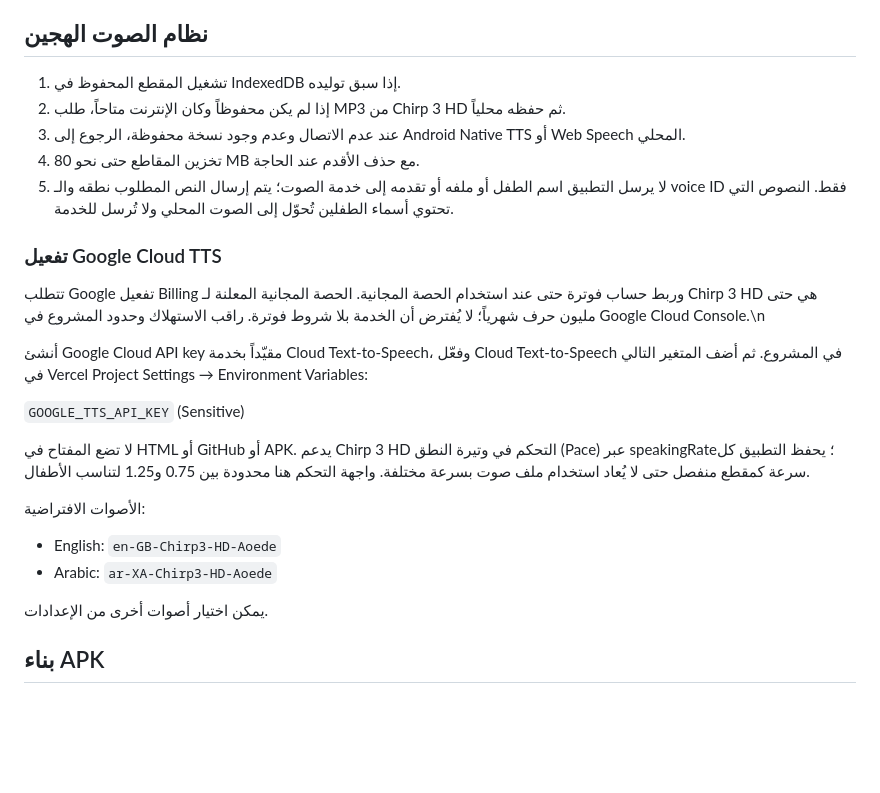
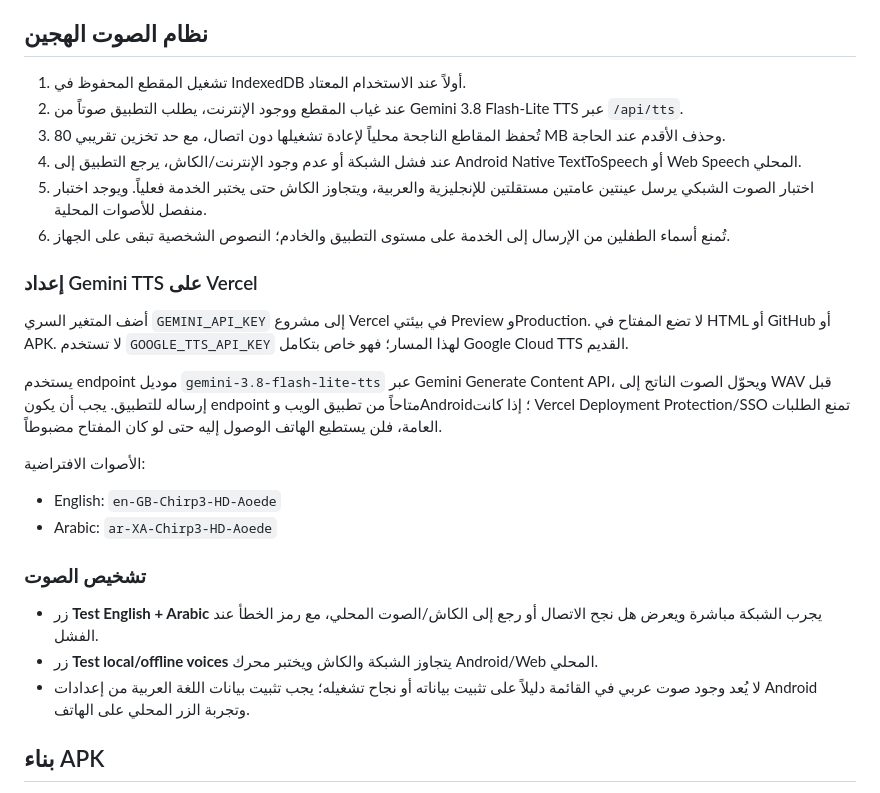
Before and after one commit to asimalimikial-rgb/Ali-andd-aboudy-scholars, a Markdown page: README.md, the part around the change. GitHub-like rendering; blank space fills up the shorter version.

Commit message:
Document Gemini TTS setup, privacy, and bilingual diagnostics

```diff
--- a/README.md
+++ b/README.md
@@ -24,27 +24,28 @@
 
 ## نظام الصوت الهجين
 
-1. تشغيل المقطع المحفوظ في IndexedDB إذا سبق توليده.
-2. إذا لم يكن محفوظاً وكان الإنترنت متاحاً، طلب MP3 من Chirp 3 HD ثم حفظه محلياً.
-3. عند عدم الاتصال وعدم وجود نسخة محفوظة، الرجوع إلى Android Native TTS أو Web Speech المحلي.
-4. تخزين المقاطع حتى نحو 80 MB مع حذف الأقدم عند الحاجة.
-5. لا يرسل التطبيق اسم الطفل أو ملفه أو تقدمه إلى خدمة الصوت؛ يتم إرسال النص المطلوب نطقه والـ voice ID فقط. النصوص التي تحتوي أسماء الطفلين تُحوّل إلى الصوت المحلي ولا تُرسل للخدمة.
+1. تشغيل المقطع المحفوظ في IndexedDB أولاً عند الاستخدام المعتاد.
+2. عند غياب المقطع ووجود الإنترنت، يطلب التطبيق صوتاً من Gemini 3.8 Flash-Lite TTS عبر `/api/tts`.
+3. تُحفظ المقاطع الناجحة محلياً لإعادة تشغيلها دون اتصال، مع حد تخزين تقريبي 80 MB وحذف الأقدم عند الحاجة.
+4. عند فشل الشبكة أو عدم وجود الإنترنت/الكاش، يرجع التطبيق إلى Android Native TextToSpeech أو Web Speech المحلي.
+5. اختبار الصوت الشبكي يرسل عينتين عامتين مستقلتين للإنجليزية والعربية، ويتجاوز الكاش حتى يختبر الخدمة فعلياً. ويوجد اختبار منفصل للأصوات المحلية.
+6. تُمنع أسماء الطفلين من الإرسال إلى الخدمة على مستوى التطبيق والخادم؛ النصوص الشخصية تبقى على الجهاز.
 
-### تفعيل Google Cloud TTS
+### إعداد Gemini TTS على Vercel
 
-تتطلب Google تفعيل Billing وربط حساب فوترة حتى عند استخدام الحصة المجانية. الحصة المجانية المعلنة لـ Chirp 3 HD هي حتى مليون حرف شهرياً؛ لا يُفترض أن الخدمة بلا شروط فوترة. راقب الاستهلاك وحدود المشروع في Google Cloud Console.\n
+أضف المتغير السري `GEMINI_API_KEY` إلى مشروع Vercel في بيئتي Preview وProduction. لا تضع المفتاح في HTML أو GitHub أو APK. لا تستخدم `GOOGLE_TTS_API_KEY` لهذا المسار؛ فهو خاص بتكامل Google Cloud TTS القديم.
 
-أنشئ Google Cloud API key مقيّداً بخدمة Cloud Text-to-Speech، وفعّل Cloud Text-to-Speech في المشروع. ثم أضف المتغير التالي في Vercel Project Settings → Environment Variables:
-
-`GOOGLE_TTS_API_KEY` (Sensitive)
-
-لا تضع المفتاح في HTML أو GitHub أو APK. يدعم Chirp 3 HD التحكم في وتيرة النطق (Pace) عبر speakingRate؛ يحفظ التطبيق كل سرعة كمقطع منفصل حتى لا يُعاد استخدام ملف صوت بسرعة مختلفة. واجهة التحكم هنا محدودة بين 0.75 و1.25 لتناسب الأطفال.
+يستخدم endpoint موديل `gemini-3.8-flash-lite-tts` عبر Gemini Generate Content API، ويحوّل الصوت الناتج إلى WAV قبل إرساله للتطبيق. يجب أن يكون endpoint متاحاً من تطبيق الويب وAndroid؛ إذا كانت Vercel Deployment Protection/SSO تمنع الطلبات العامة، فلن يستطيع الهاتف الوصول إليه حتى لو كان المفتاح مضبوطاً.
 
 الأصوات الافتراضية:
 - English: `en-GB-Chirp3-HD-Aoede`
 - Arabic: `ar-XA-Chirp3-HD-Aoede`
 
-يمكن اختيار أصوات أخرى من الإعدادات.
+### تشخيص الصوت
+
+- زر **Test English + Arabic** يجرب الشبكة مباشرة ويعرض هل نجح الاتصال أو رجع إلى الكاش/الصوت المحلي، مع رمز الخطأ عند الفشل.
+- زر **Test local/offline voices** يتجاوز الشبكة والكاش ويختبر محرك Android/Web المحلي.
+- لا يُعد وجود صوت عربي في القائمة دليلاً على تثبيت بياناته أو نجاح تشغيله؛ يجب تثبيت بيانات اللغة العربية من إعدادات Android وتجربة الزر المحلي على الهاتف.
 
 ## بناء APK
 
```
